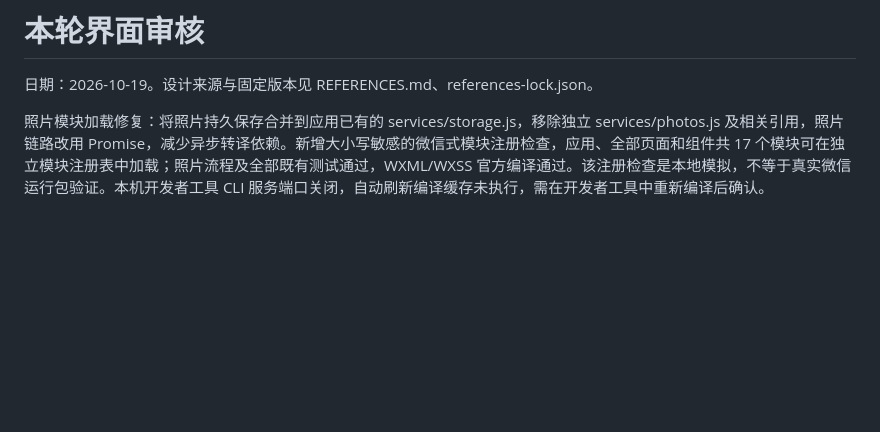
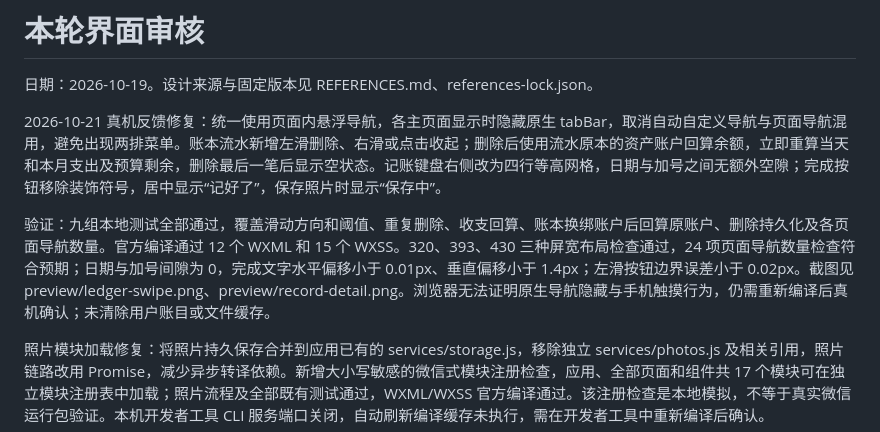
Before and after one commit to Asteria7-G/duoduo_bookkeeping, a Markdown page: design/AUDIT.md, the part around the change. GitHub-like rendering; blank space fills up the shorter version.

```diff
--- a/design/AUDIT.md
+++ b/design/AUDIT.md
@@ -1,6 +1,10 @@
 # 本轮界面审核
 
 日期：2026-10-19。设计来源与固定版本见 REFERENCES.md、references-lock.json。
+
+2026-10-21 真机反馈修复：统一使用页面内悬浮导航，各主页面显示时隐藏原生 tabBar，取消自动自定义导航与页面导航混用，避免出现两排菜单。账本流水新增左滑删除、右滑或点击收起；删除后使用流水原本的资产账户回算余额，立即重算当天和本月支出及预算剩余，删除最后一笔后显示空状态。记账键盘右侧改为四行等高网格，日期与加号之间无额外空隙；完成按钮移除装饰符号，居中显示“记好了”，保存照片时显示“保存中”。
+
+验证：九组本地测试全部通过，覆盖滑动方向和阈值、重复删除、收支回算、账本换绑账户后回算原账户、删除持久化及各页面导航数量。官方编译通过 12 个 WXML 和 15 个 WXSS。320、393、430 三种屏宽布局检查通过，24 项页面导航数量检查符合预期；日期与加号间隙为 0，完成文字水平偏移小于 0.01px、垂直偏移小于 1.4px；左滑按钮边界误差小于 0.02px。截图见 preview/ledger-swipe.png、preview/record-detail.png。浏览器无法证明原生导航隐藏与手机触摸行为，仍需重新编译后真机确认；未清除用户账目或文件缓存。
 
 照片模块加载修复：将照片持久保存合并到应用已有的 services/storage.js，移除独立 services/photos.js 及相关引用，照片链路改用 Promise，减少异步转译依赖。新增大小写敏感的微信式模块注册检查，应用、全部页面和组件共 17 个模块可在独立模块注册表中加载；照片流程及全部既有测试通过，WXML/WXSS 官方编译通过。该注册检查是本地模拟，不等于真实微信运行包验证。本机开发者工具 CLI 服务端口关闭，自动刷新编译缓存未执行，需在开发者工具中重新编译后确认。
 
```
